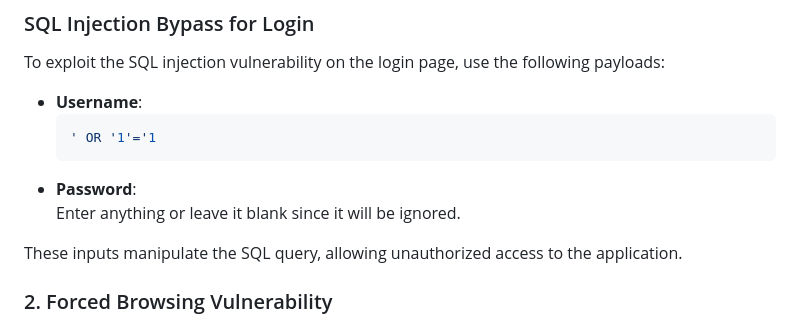
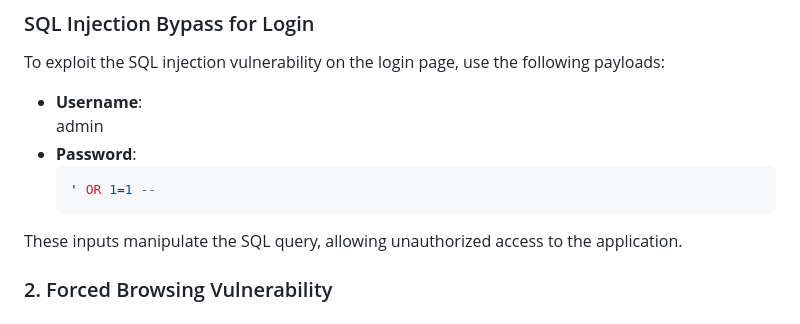
Before and after one commit to DevSecOps-AppSec/py-sqli, a Markdown page: README.md, the part around the change. Drawn GitHub-style.

````diff
--- a/README.md
+++ b/README.md
@@ -76,11 +76,11 @@ This application demonstrates SQL Injection vulnerabilities, improper access con
 To exploit the SQL injection vulnerability on the login page, use the following payloads:
 
 - **Username**:
+  admin
+- **Password**:
   ```sql
-  ' OR '1'='1
+  ' OR 1=1 --
   ```
-- **Password**:
-  Enter anything or leave it blank since it will be ignored.
 
 These inputs manipulate the SQL query, allowing unauthorized access to the application.
 
````
